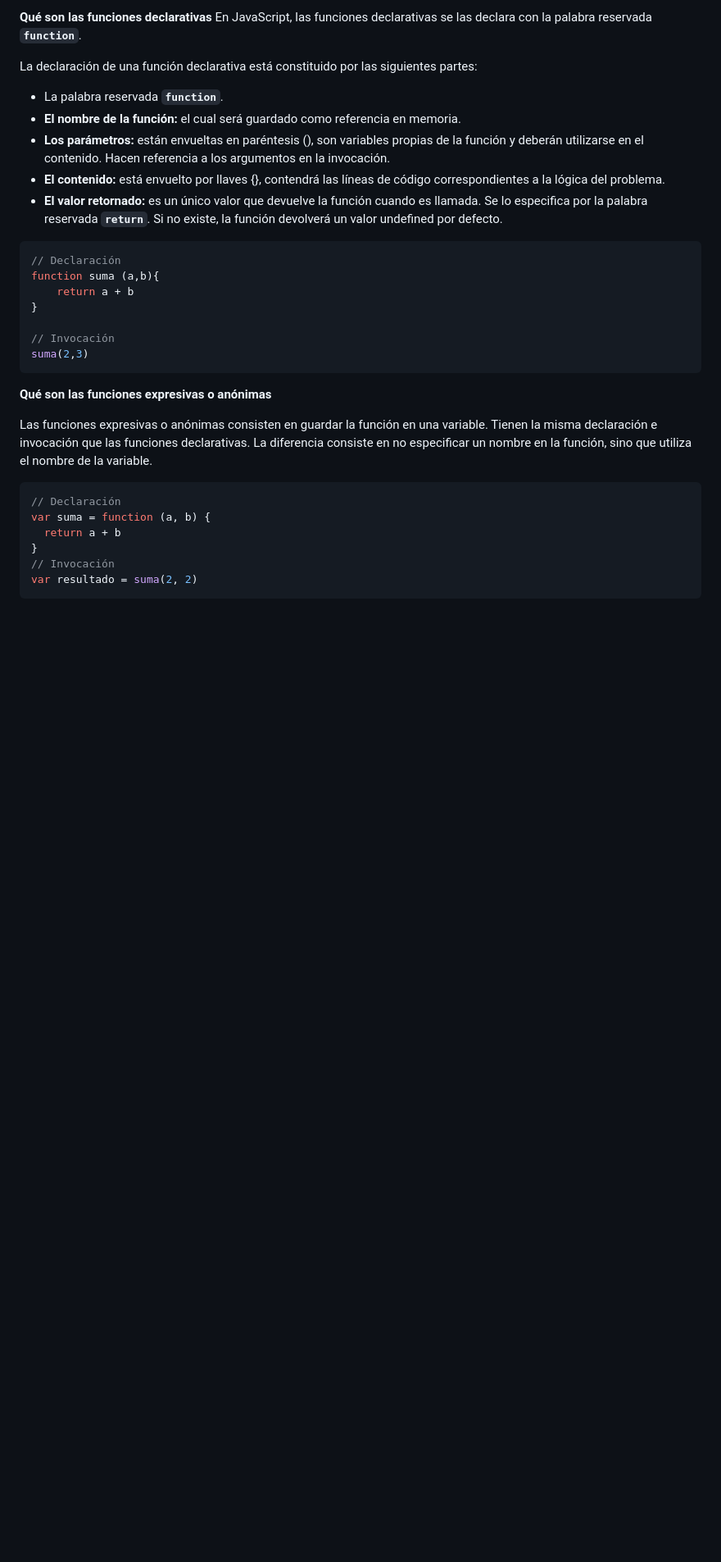
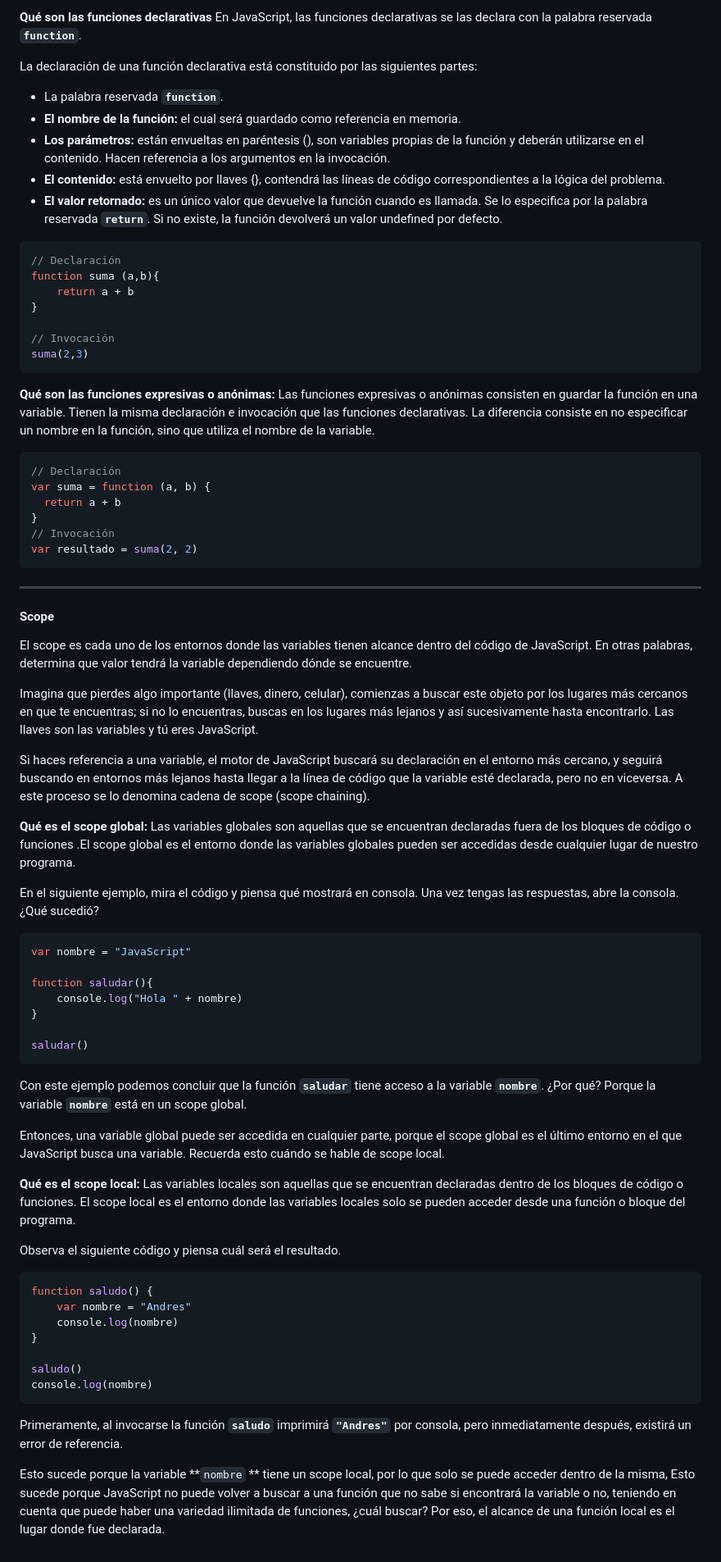
Before and after one commit to AndresGalloM/aprendiendo-js, a Markdown page: README.md, the part around one of its changes. Shown at 82% size. Drawn GitHub-style; blank space fills up the shorter version.

Commit message:
Clase scope

````diff
--- a/README.md
+++ b/README.md
@@ -74,8 +74,7 @@ function suma (a,b){
 suma(2,3)
 ```
 
-**Qué son las funciones expresivas o anónimas**
-
+**Qué son las funciones expresivas o anónimas:**
 Las funciones expresivas o anónimas consisten en guardar la función en una variable. Tienen la misma declaración e invocación que las funciones declarativas. La diferencia consiste en no especificar un nombre en la función, sino que utiliza el nombre de la variable.
 
 ```javascript
@@ -86,3 +85,51 @@ var suma = function (a, b) {
 // Invocación
 var resultado = suma(2, 2)
 ```
+
+------------
+
+#### Scope
+
+El scope es cada uno de los entornos donde las variables tienen alcance dentro del código de JavaScript. En otras palabras, determina que valor tendrá la variable dependiendo dónde se encuentre.
+
+Imagina que pierdes algo importante (llaves, dinero, celular), comienzas a buscar este objeto por los lugares más cercanos en que te encuentras; si no lo encuentras, buscas en los lugares más lejanos y así sucesivamente hasta encontrarlo. Las llaves son las variables y tú eres JavaScript.
+
+Si haces referencia a una variable, el motor de JavaScript buscará su declaración en el entorno más cercano, y seguirá buscando en entornos más lejanos hasta llegar a la línea de código que la variable esté declarada, pero no en viceversa. A este proceso se lo denomina cadena de scope (scope chaining).
+
+**Qué es el scope global:**
+Las variables globales son aquellas que se encuentran declaradas fuera de los bloques de código o funciones .El scope global es el entorno donde las variables globales pueden ser accedidas desde cualquier lugar de nuestro programa.
+
+En el siguiente ejemplo, mira el código y piensa qué mostrará en consola. Una vez tengas las respuestas, abre la consola. ¿Qué sucedió?
+
+```javascript
+var nombre = "JavaScript"
+
+function saludar(){
+    console.log("Hola " + nombre)
+}
+
+saludar()
+```
+
+Con este ejemplo podemos concluir que la función **`saludar`** tiene acceso a la variable **`nombre`**. ¿Por qué? Porque la variable **`nombre`** está en un scope global.
+
+Entonces, una variable global puede ser accedida en cualquier parte, porque el scope global es el último entorno en el que JavaScript busca una variable. Recuerda esto cuándo se hable de scope local.
+
+**Qué es el scope local:**
+Las variables locales son aquellas que se encuentran declaradas dentro de los bloques de código o funciones. El scope local es el entorno donde las variables locales solo se pueden acceder desde una función o bloque del programa.
+
+Observa el siguiente código y piensa cuál será el resultado.
+
+```javascript
+function saludo() {
+    var nombre = "Andres"
+    console.log(nombre)
+}
+
+saludo()
+console.log(nombre)
+```
+
+Primeramente, al invocarse la función **`saludo`** imprimirá **`"Andres"`** por consola, pero inmediatamente después, existirá un error de referencia.
+
+Esto sucede porque la variable **`nombre` ** tiene un scope local, por lo que solo se puede acceder dentro de la misma, Esto sucede porque JavaScript no puede volver a buscar a una función que no sabe si encontrará la variable o no, teniendo en cuenta que puede haber una variedad ilimitada de funciones, ¿cuál buscar? Por eso, el alcance de una función local es el lugar donde fue declarada.
````
Also changed, not shown: other parts of README.md (+3 -3 lines).
